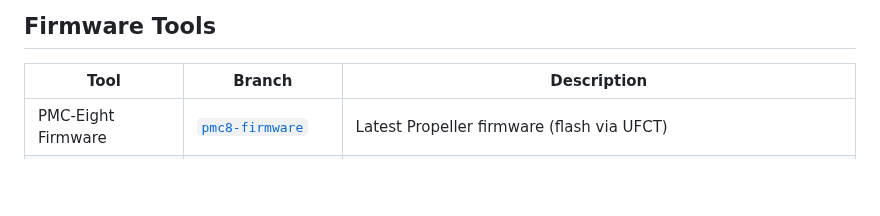
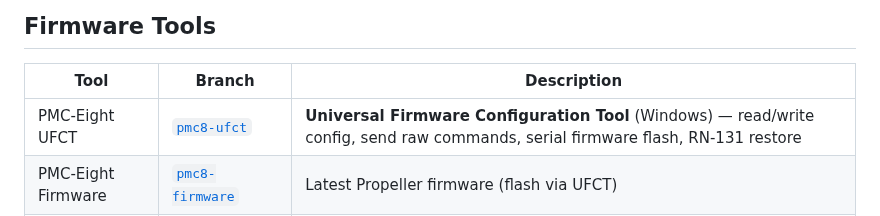
Before and after one commit to wesmcd6/pmc8-tools, a Markdown page: README.md, the part around the change. Drawn GitHub-style; blank space fills up the shorter version.

Commit message:
master: add PMC-Eight UFCT row to Firmware Tools (pmc8-ufct branch)

```diff
--- a/README.md
+++ b/README.md
@@ -41,6 +41,7 @@ PMC8 Dashboard is a Python/PyQt6 desktop utility for PMC-Eight configuration, co
 
 | Tool | Branch | Description |
 |------|--------|-------------|
+| PMC-Eight UFCT | [`pmc8-ufct`](../../tree/pmc8-ufct) | **Universal Firmware Configuration Tool** (Windows) — read/write config, send raw commands, serial firmware flash, RN-131 restore |
 | PMC-Eight Firmware | [`pmc8-firmware`](../../tree/pmc8-firmware) | Latest Propeller firmware (flash via UFCT) |
 | ESP32 OTA Update | [`esp32-ota`](../../tree/esp32-ota) | Wi-Fi firmware update script + binary |
 | ESP32 Serial Flash | [`esp32-serial-flash`](../../tree/esp32-serial-flash) | Fallback when OTA isn't possible — self-contained zip with ESPLoader + esptool |
```
